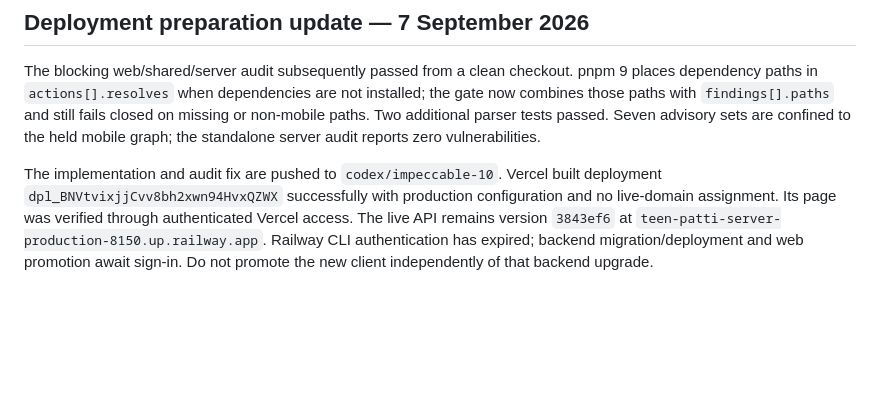
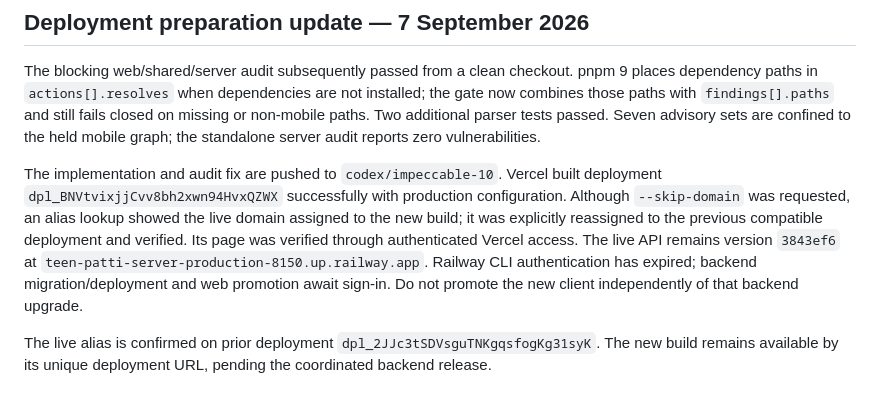
Before and after one commit to durjoyace/Social-Teen-Patti-Prototype, a Markdown page: docs/durable-tables-release.md, the part around the change. Drawn GitHub-style; blank space fills up the shorter version.

Commit message:
docs: record verified live alias restoration pending backend sign-in

```diff
--- a/docs/durable-tables-release.md
+++ b/docs/durable-tables-release.md
@@ -88,4 +88,6 @@ The final production Docker image built successfully after a registry timeout re
 
 The blocking web/shared/server audit subsequently passed from a clean checkout. pnpm 9 places dependency paths in `actions[].resolves` when dependencies are not installed; the gate now combines those paths with `findings[].paths` and still fails closed on missing or non-mobile paths. Two additional parser tests passed. Seven advisory sets are confined to the held mobile graph; the standalone server audit reports zero vulnerabilities.
 
-The implementation and audit fix are pushed to `codex/impeccable-10`. Vercel built deployment `dpl_BNVtvixjjCvv8bh2xwn94HvxQZWX` successfully with production configuration and no live-domain assignment. Its page was verified through authenticated Vercel access. The live API remains version `3843ef6` at `teen-patti-server-production-8150.up.railway.app`. Railway CLI authentication has expired; backend migration/deployment and web promotion await sign-in. Do not promote the new client independently of that backend upgrade.
+The implementation and audit fix are pushed to `codex/impeccable-10`. Vercel built deployment `dpl_BNVtvixjjCvv8bh2xwn94HvxQZWX` successfully with production configuration. Although `--skip-domain` was requested, an alias lookup showed the live domain assigned to the new build; it was explicitly reassigned to the previous compatible deployment and verified. Its page was verified through authenticated Vercel access. The live API remains version `3843ef6` at `teen-patti-server-production-8150.up.railway.app`. Railway CLI authentication has expired; backend migration/deployment and web promotion await sign-in. Do not promote the new client independently of that backend upgrade.
+
+The live alias is confirmed on prior deployment `dpl_2JJc3tSDVsguTNKgqsfogKg31syK`. The new build remains available by its unique deployment URL, pending the coordinated backend release.
```
